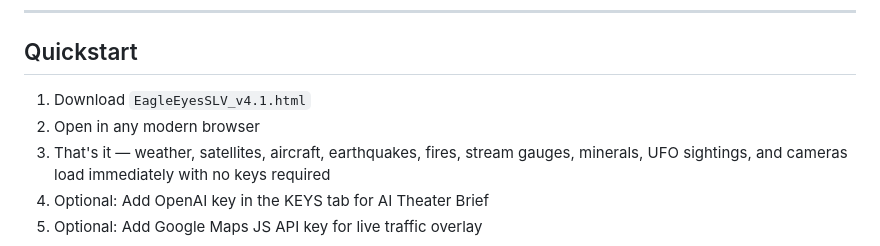
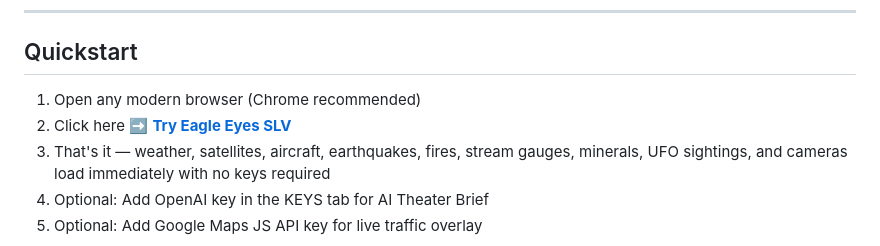
Before and after one commit to jkh2/Eagle-Eyes-SLV, a Markdown page: README.md, the part around the change. Drawn GitHub-style.

Commit message:
Revise quickstart steps in README
Updated quickstart instructions for Eagle Eyes SLV.

```diff
--- a/README.md
+++ b/README.md
@@ -98,8 +98,8 @@ No server. No backend. No build process. No subscription fees. Open the HTML fil
 
 ## Quickstart
 
-1. Download `EagleEyesSLV_v4.1.html`
-2. Open in any modern browser
+1. Open any modern browser (Chrome recommended)
+2. Click here  [➡️ **Try Eagle Eyes SLV**](https://jkh2.github.io/Eagle-Eyes-SLV/)
 3. That's it — weather, satellites, aircraft, earthquakes, fires, stream gauges, minerals, UFO sightings, and cameras load immediately with no keys required
 4. Optional: Add OpenAI key in the KEYS tab for AI Theater Brief
 5. Optional: Add Google Maps JS API key for live traffic overlay
```
